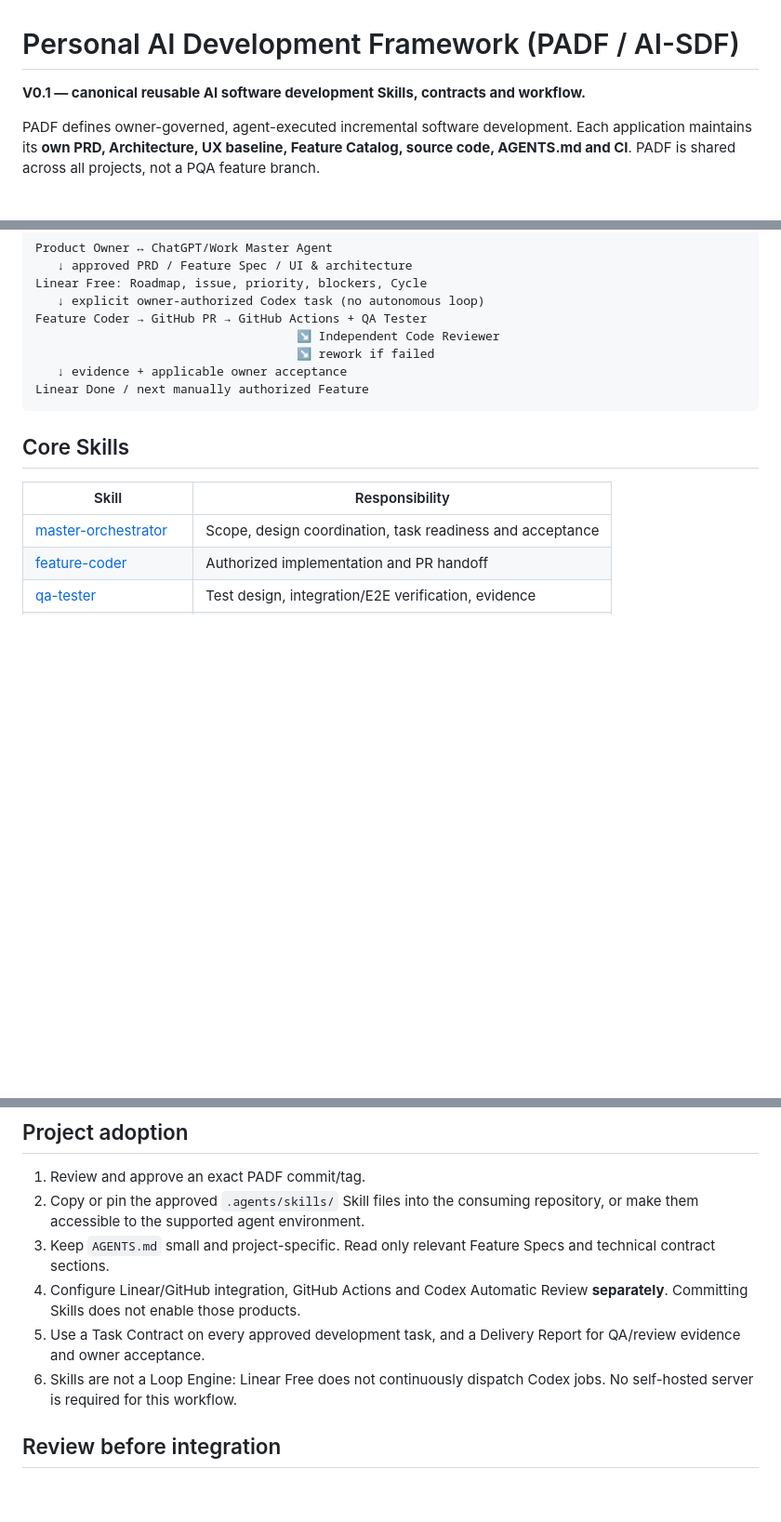
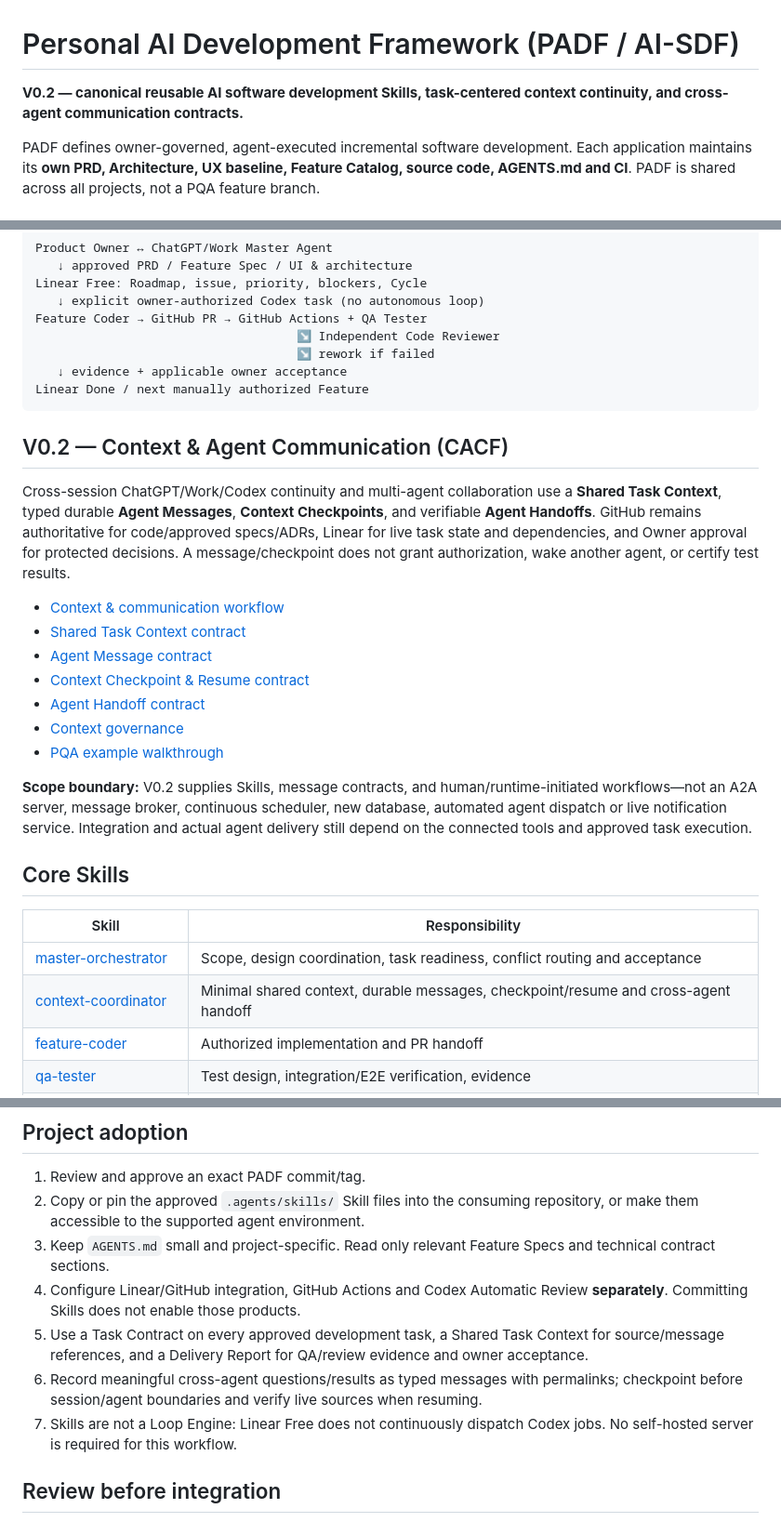
Before and after one commit to leohuqi/Personal_AI_Development_Framework, a Markdown page: README.md, 3 parts joined by grey strips. Shown at 93% size. GitHub-like rendering; blank space fills up the shorter version.

Commit message:
feat(cacf): integrate V0.2 with README.md

````diff
--- a/README.md
+++ b/README.md
@@ -1,6 +1,6 @@
 # Personal AI Development Framework (PADF / AI-SDF)
 
-**V0.1 — canonical reusable AI software development Skills, contracts and workflow.**
+**V0.2 — canonical reusable AI software development Skills, task-centered context continuity, and cross-agent communication contracts.**
 
 PADF defines owner-governed, agent-executed incremental software development. Each application maintains its **own PRD, Architecture, UX baseline, Feature Catalog, source code, AGENTS.md and CI**. PADF is shared across all projects, not a PQA feature branch.
 
@@ -18,11 +18,26 @@ Feature Coder → GitHub PR → GitHub Actions + QA Tester
 Linear Done / next manually authorized Feature
 ```
 
+## V0.2 — Context & Agent Communication (CACF)
+
+Cross-session ChatGPT/Work/Codex continuity and multi-agent collaboration use a **Shared Task Context**, typed durable **Agent Messages**, **Context Checkpoints**, and verifiable **Agent Handoffs**. GitHub remains authoritative for code/approved specs/ADRs, Linear for live task state and dependencies, and Owner approval for protected decisions. A message/checkpoint does not grant authorization, wake another agent, or certify test results.
+
+- [Context & communication workflow](workflow/context-communication.md)
+- [Shared Task Context contract](contracts/shared-task-context.md)
+- [Agent Message contract](contracts/agent-message.md)
+- [Context Checkpoint & Resume contract](contracts/context-checkpoint.md)
+- [Agent Handoff contract](contracts/agent-handoff.md)
+- [Context governance](governance/context-governance.md)
+- [PQA example walkthrough](examples/pqa/CONTEXT-COLLABORATION.md)
+
+**Scope boundary:** V0.2 supplies Skills, message contracts, and human/runtime-initiated workflows—not an A2A server, message broker, continuous scheduler, new database, automated agent dispatch or live notification service. Integration and actual agent delivery still depend on the connected tools and approved task execution.
+
 ## Core Skills
 
 | Skill | Responsibility |
 | --- | --- |
-| [master-orchestrator](.agents/skills/master-orchestrator/SKILL.md) | Scope, design coordination, task readiness and acceptance |
+| [master-orchestrator](.agents/skills/master-orchestrator/SKILL.md) | Scope, design coordination, task readiness, conflict routing and acceptance |
+| [context-coordinator](.agents/skills/context-coordinator/SKILL.md) | Minimal shared context, durable messages, checkpoint/resume and cross-agent handoff |
 | [feature-coder](.agents/skills/feature-coder/SKILL.md) | Authorized implementation and PR handoff |
 | [qa-tester](.agents/skills/qa-tester/SKILL.md) | Test design, integration/E2E verification, evidence |
 | [independent-reviewer](.agents/skills/independent-reviewer/SKILL.md) | Fresh-context review of exact PR diff and risks |
@@ -40,8 +55,9 @@ Linear Done / next manually authorized Feature
 2. Copy or pin the approved `.agents/skills/` Skill files into the consuming repository, or make them accessible to the supported agent environment.
 3. Keep `AGENTS.md` small and project-specific. Read only relevant Feature Specs and technical contract sections.
 4. Configure Linear/GitHub integration, GitHub Actions and Codex Automatic Review **separately**. Committing Skills does not enable those products.
-5. Use a Task Contract on every approved development task, and a Delivery Report for QA/review evidence and owner acceptance.
-6. Skills are not a Loop Engine: Linear Free does not continuously dispatch Codex jobs. No self-hosted server is required for this workflow.
+5. Use a Task Contract on every approved development task, a Shared Task Context for source/message references, and a Delivery Report for QA/review evidence and owner acceptance.
+6. Record meaningful cross-agent questions/results as typed messages with permalinks; checkpoint before session/agent boundaries and verify live sources when resuming.
+7. Skills are not a Loop Engine: Linear Free does not continuously dispatch Codex jobs. No self-hosted server is required for this workflow.
 
 ## Review before integration
 
````
